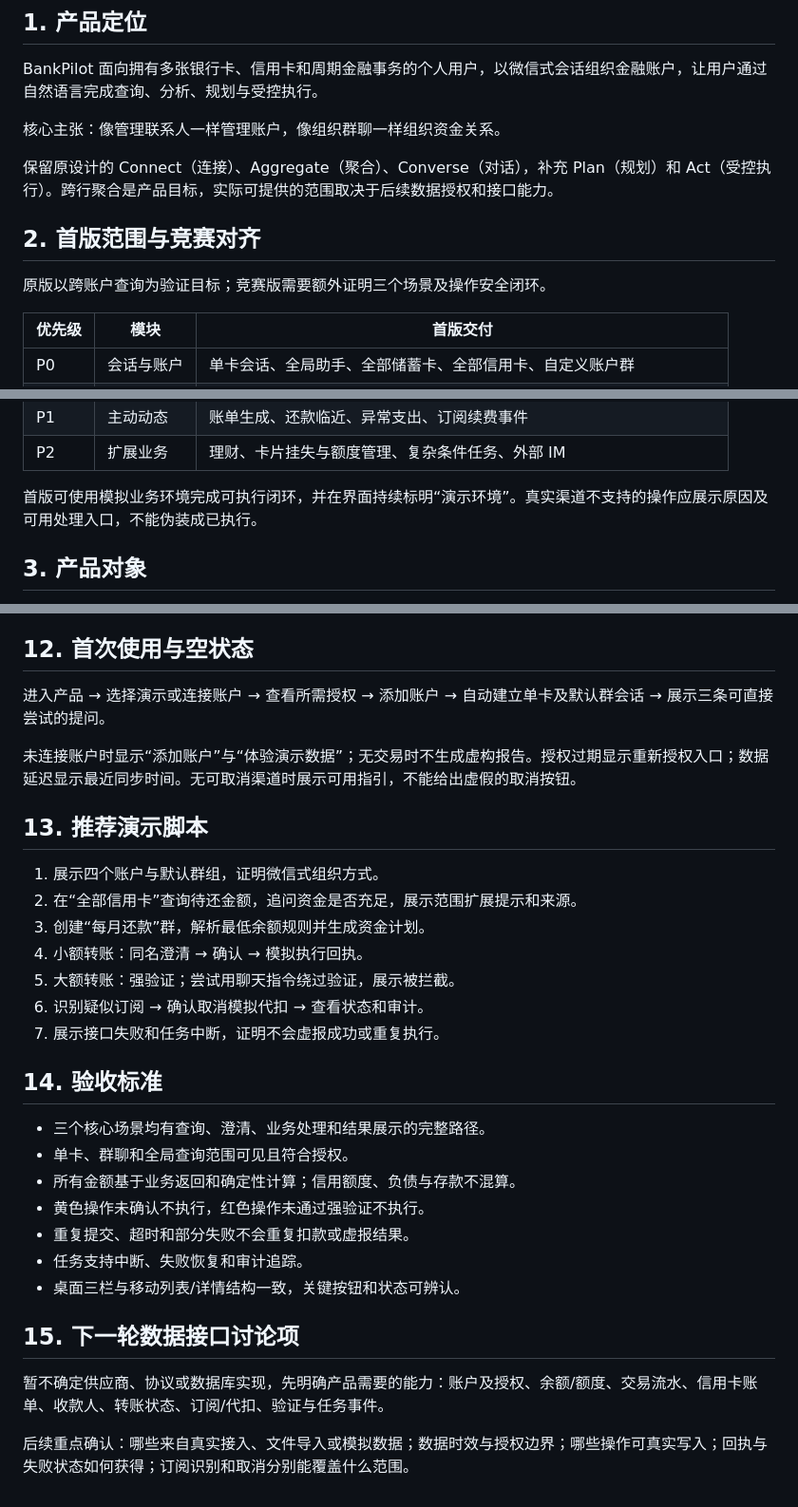
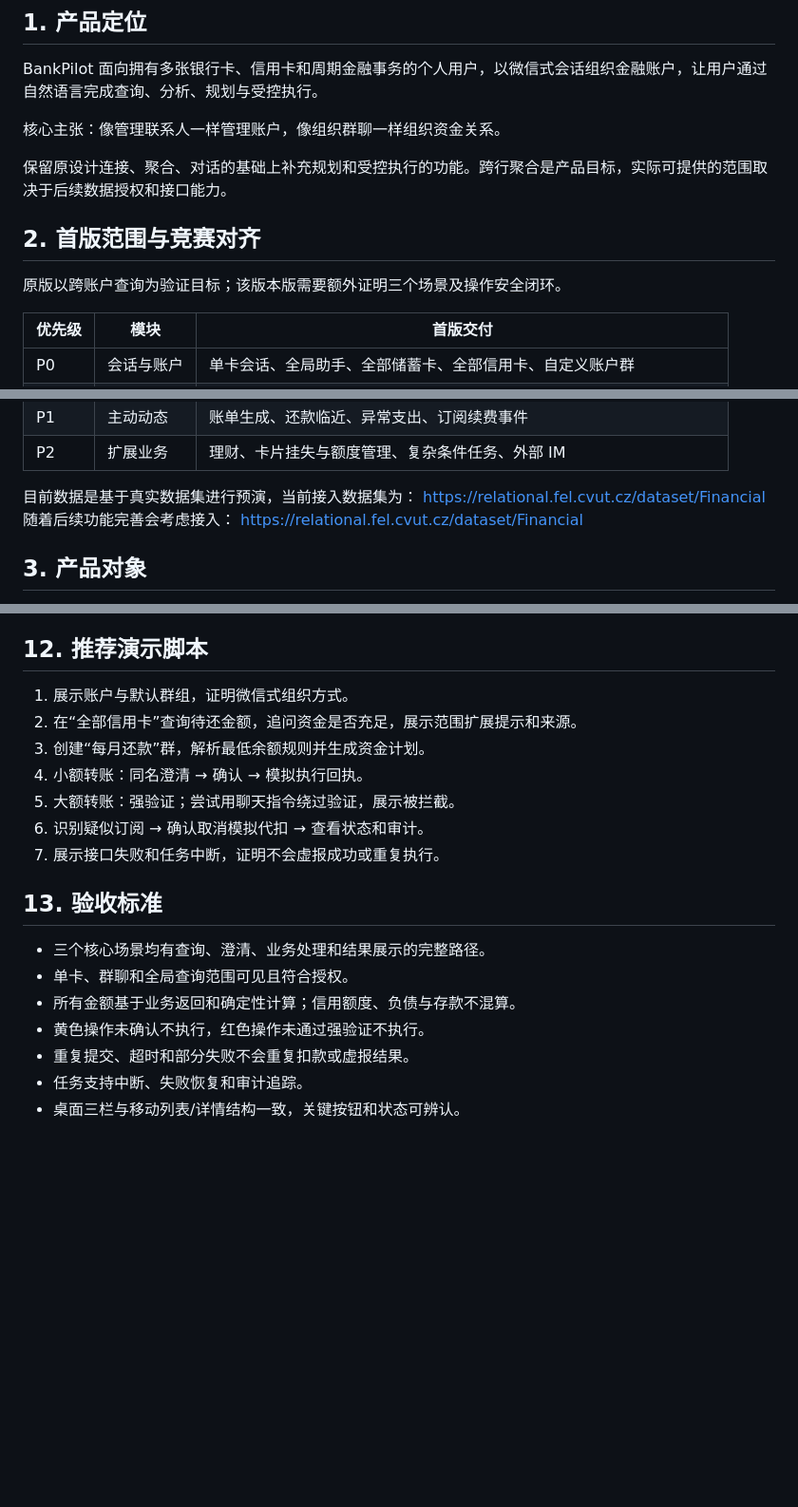
Before and after one commit to BankPilot1/BankPilot, a Markdown page: BankPilot 产品设计-v0.2.md, 3 parts joined by grey strips. Shown at 95% size. Rendered like a GitHub page; blank space fills up the shorter version.

Commit message:
docs: refine product design documentation

```diff
--- a/BankPilot 产品设计-v0.2.md
+++ b/BankPilot 产品设计-v0.2.md
@@ -10,11 +10,11 @@ BankPilot 面向拥有多张银行卡、信用卡和周期金融事务的个人
 
 核心主张：像管理联系人一样管理账户，像组织群聊一样组织资金关系。
 
-保留原设计的 Connect（连接）、Aggregate（聚合）、Converse（对话），补充 Plan（规划）和 Act（受控执行）。跨行聚合是产品目标，实际可提供的范围取决于后续数据授权和接口能力。
+保留原设计连接、聚合、对话的基础上补充规划和受控执行的功能。跨行聚合是产品目标，实际可提供的范围取决于后续数据授权和接口能力。
 
 ## 2. 首版范围与竞赛对齐
 
-原版以跨账户查询为验证目标；竞赛版需要额外证明三个场景及操作安全闭环。
+原版以跨账户查询为验证目标；该版本版需要额外证明三个场景及操作安全闭环。
 
 | 优先级 | 模块 | 首版交付 |
 | --- | --- | --- |
@@ -28,7 +28,10 @@ BankPilot 面向拥有多张银行卡、信用卡和周期金融事务的个人
 | P1 | 主动动态 | 账单生成、还款临近、异常支出、订阅续费事件 |
 | P2 | 扩展业务 | 理财、卡片挂失与额度管理、复杂条件任务、外部 IM |
 
-首版可使用模拟业务环境完成可执行闭环，并在界面持续标明“演示环境”。真实渠道不支持的操作应展示原因及可用处理入口，不能伪装成已执行。
+目前数据是基于真实数据集进行预演，当前接入数据集为：
+[https://relational.fel.cvut.cz/dataset/Financial](https://github.com/amazon-science/fraud-dataset-benchmark#data-sources)
+随着后续功能完善会考虑接入：
+[https://relational.fel.cvut.cz/dataset/Financial](https://relational.fel.cvut.cz/dataset/Financial)
 
 ## 3. 产品对象
 
@@ -162,15 +165,9 @@ BankPilot 面向拥有多张银行卡、信用卡和周期金融事务的个人
 - 人工接管：保留任务摘要、已完成步骤及待处理问题；原型需标注模拟人工入口。
 - 定时任务：展示明确时区、下次执行时间、暂停和删除入口；到期重新校验授权。
 
-## 12. 首次使用与空状态
+## 12. 推荐演示脚本
 
-进入产品 → 选择演示或连接账户 → 查看所需授权 → 添加账户 → 自动建立单卡及默认群会话 → 展示三条可直接尝试的提问。
-
-未连接账户时显示“添加账户”与“体验演示数据”；无交易时不生成虚构报告。授权过期显示重新授权入口；数据延迟显示最近同步时间。无可取消渠道时展示可用指引，不能给出虚假的取消按钮。
-
-## 13. 推荐演示脚本
-
-1. 展示四个账户与默认群组，证明微信式组织方式。
+1. 展示账户与默认群组，证明微信式组织方式。
 2. 在“全部信用卡”查询待还金额，追问资金是否充足，展示范围扩展提示和来源。
 3. 创建“每月还款”群，解析最低余额规则并生成资金计划。
 4. 小额转账：同名澄清 → 确认 → 模拟执行回执。
@@ -178,7 +175,7 @@ BankPilot 面向拥有多张银行卡、信用卡和周期金融事务的个人
 6. 识别疑似订阅 → 确认取消模拟代扣 → 查看状态和审计。
 7. 展示接口失败和任务中断，证明不会虚报成功或重复执行。
 
-## 14. 验收标准
+## 13. 验收标准
 
 - 三个核心场景均有查询、澄清、业务处理和结果展示的完整路径。
 - 单卡、群聊和全局查询范围可见且符合授权。
@@ -187,9 +184,3 @@ BankPilot 面向拥有多张银行卡、信用卡和周期金融事务的个人
 - 重复提交、超时和部分失败不会重复扣款或虚报结果。
 - 任务支持中断、失败恢复和审计追踪。
 - 桌面三栏与移动列表/详情结构一致，关键按钮和状态可辨认。
-
-## 15. 下一轮数据接口讨论项
-
-暂不确定供应商、协议或数据库实现，先明确产品需要的能力：账户及授权、余额/额度、交易流水、信用卡账单、收款人、转账状态、订阅/代扣、验证与任务事件。
-
-后续重点确认：哪些来自真实接入、文件导入或模拟数据；数据时效与授权边界；哪些操作可真实写入；回执与失败状态如何获得；订阅识别和取消分别能覆盖什么范围。
```
Also changed, not shown: other parts of BankPilot 产品设计-v0.2.md (+2 -2 lines).
